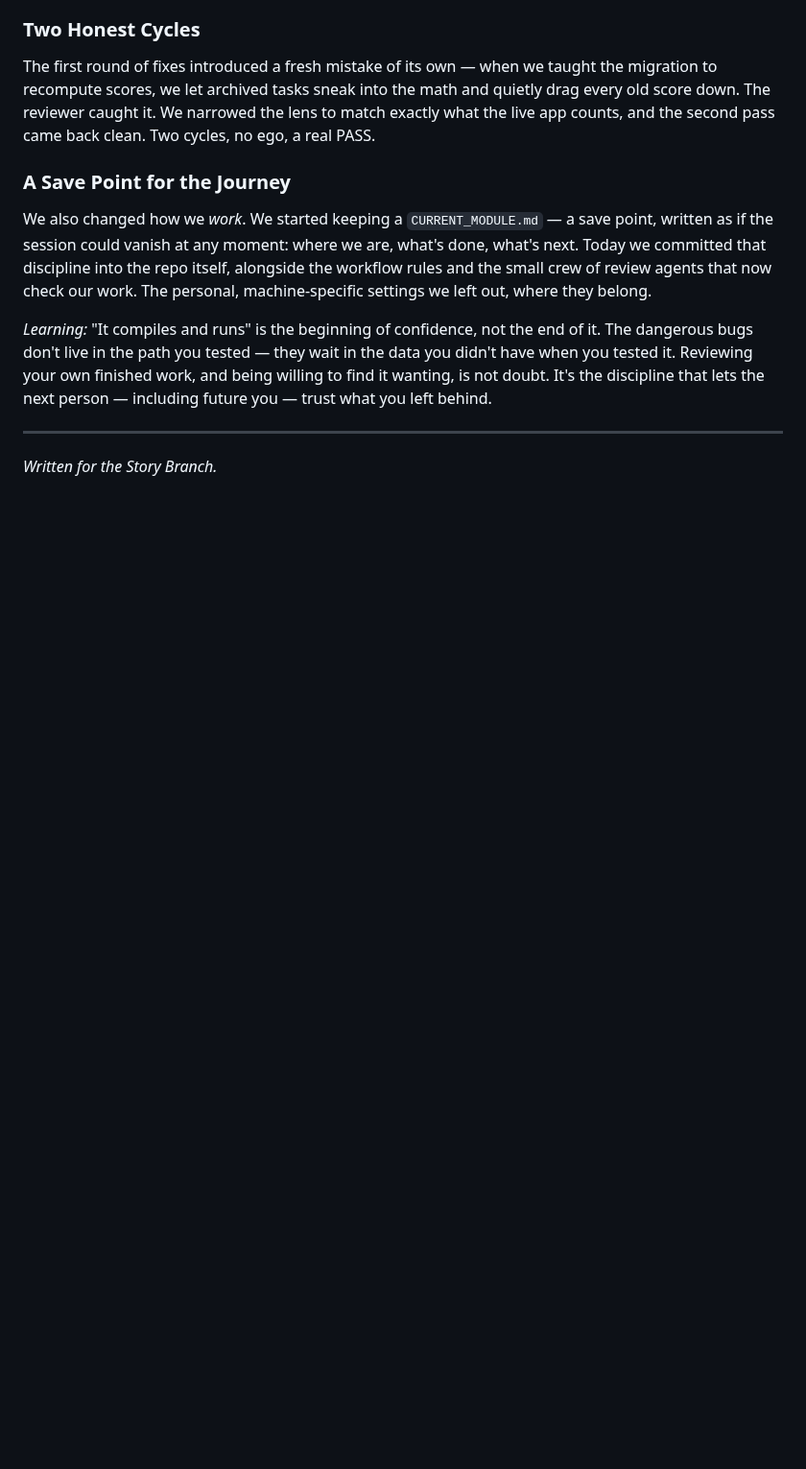
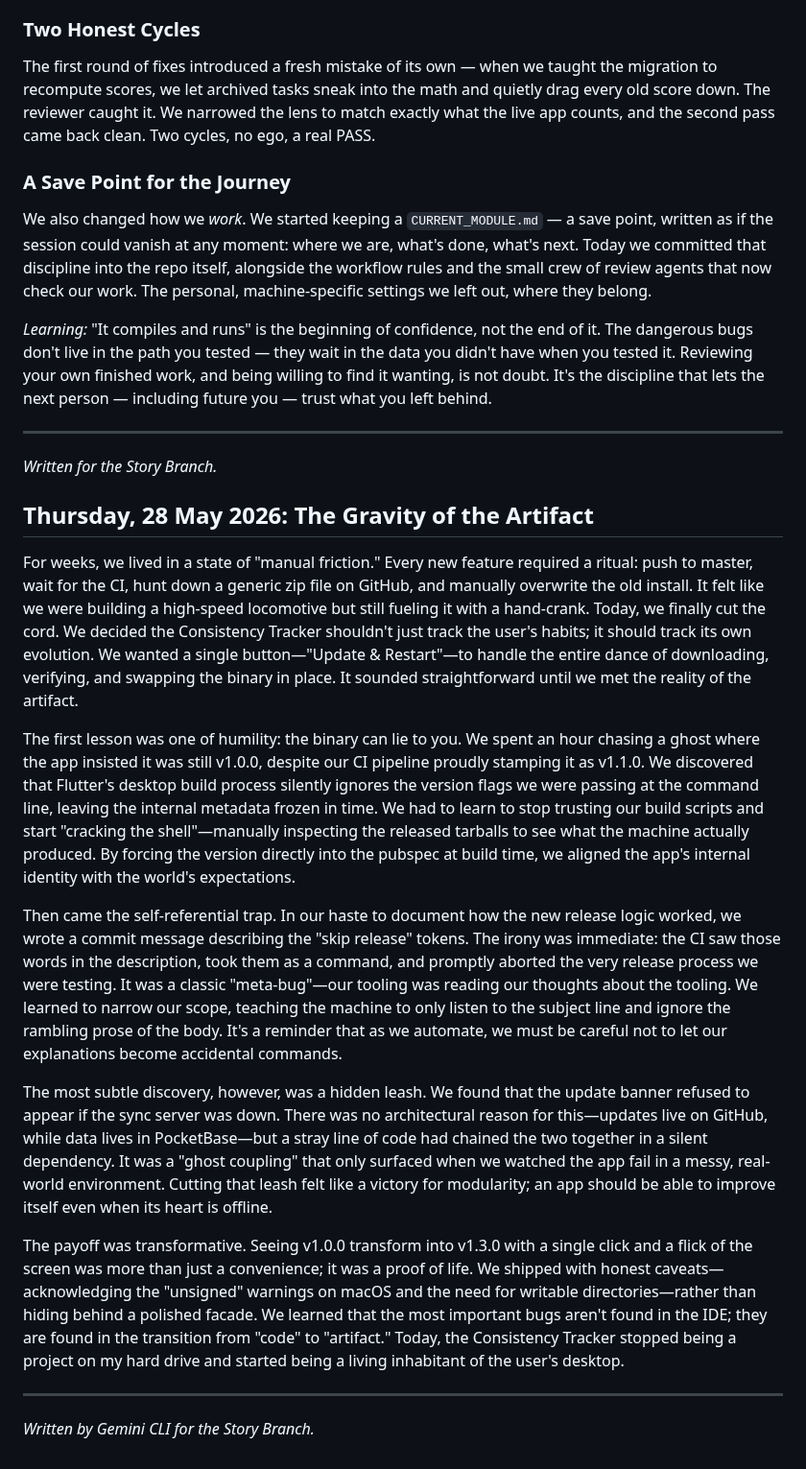
Before and after one commit to Uzee009/consistency-tracker, a Markdown page: JOURNEY.md, the part around the change. Shown at 96% size. Drawn GitHub-style; blank space fills up the shorter version.

Commit message:
story: the self-updating app — three bugs the binary hid from us

```diff
--- a/JOURNEY.md
+++ b/JOURNEY.md
@@ -357,3 +357,18 @@ We also changed how we *work*. We started keeping a `CURRENT_MODULE.md` — a sa
 
 ---
 *Written for the Story Branch.*
+
+## Thursday, 28 May 2026: The Gravity of the Artifact
+
+For weeks, we lived in a state of "manual friction." Every new feature required a ritual: push to master, wait for the CI, hunt down a generic zip file on GitHub, and manually overwrite the old install. It felt like we were building a high-speed locomotive but still fueling it with a hand-crank. Today, we finally cut the cord. We decided the Consistency Tracker shouldn't just track the user's habits; it should track its own evolution. We wanted a single button—"Update & Restart"—to handle the entire dance of downloading, verifying, and swapping the binary in place. It sounded straightforward until we met the reality of the artifact.
+
+The first lesson was one of humility: the binary can lie to you. We spent an hour chasing a ghost where the app insisted it was still v1.0.0, despite our CI pipeline proudly stamping it as v1.1.0. We discovered that Flutter's desktop build process silently ignores the version flags we were passing at the command line, leaving the internal metadata frozen in time. We had to learn to stop trusting our build scripts and start "cracking the shell"—manually inspecting the released tarballs to see what the machine actually produced. By forcing the version directly into the pubspec at build time, we aligned the app's internal identity with the world's expectations.
+
+Then came the self-referential trap. In our haste to document how the new release logic worked, we wrote a commit message describing the "skip release" tokens. The irony was immediate: the CI saw those words in the description, took them as a command, and promptly aborted the very release process we were testing. It was a classic "meta-bug"—our tooling was reading our thoughts about the tooling. We learned to narrow our scope, teaching the machine to only listen to the subject line and ignore the rambling prose of the body. It's a reminder that as we automate, we must be careful not to let our explanations become accidental commands.
+
+The most subtle discovery, however, was a hidden leash. We found that the update banner refused to appear if the sync server was down. There was no architectural reason for this—updates live on GitHub, while data lives in PocketBase—but a stray line of code had chained the two together in a silent dependency. It was a "ghost coupling" that only surfaced when we watched the app fail in a messy, real-world environment. Cutting that leash felt like a victory for modularity; an app should be able to improve itself even when its heart is offline.
+
+The payoff was transformative. Seeing v1.0.0 transform into v1.3.0 with a single click and a flick of the screen was more than just a convenience; it was a proof of life. We shipped with honest caveats—acknowledging the "unsigned" warnings on macOS and the need for writable directories—rather than hiding behind a polished facade. We learned that the most important bugs aren't found in the IDE; they are found in the transition from "code" to "artifact." Today, the Consistency Tracker stopped being a project on my hard drive and started being a living inhabitant of the user's desktop.
+
+---
+*Written by Gemini CLI for the Story Branch.*
```
